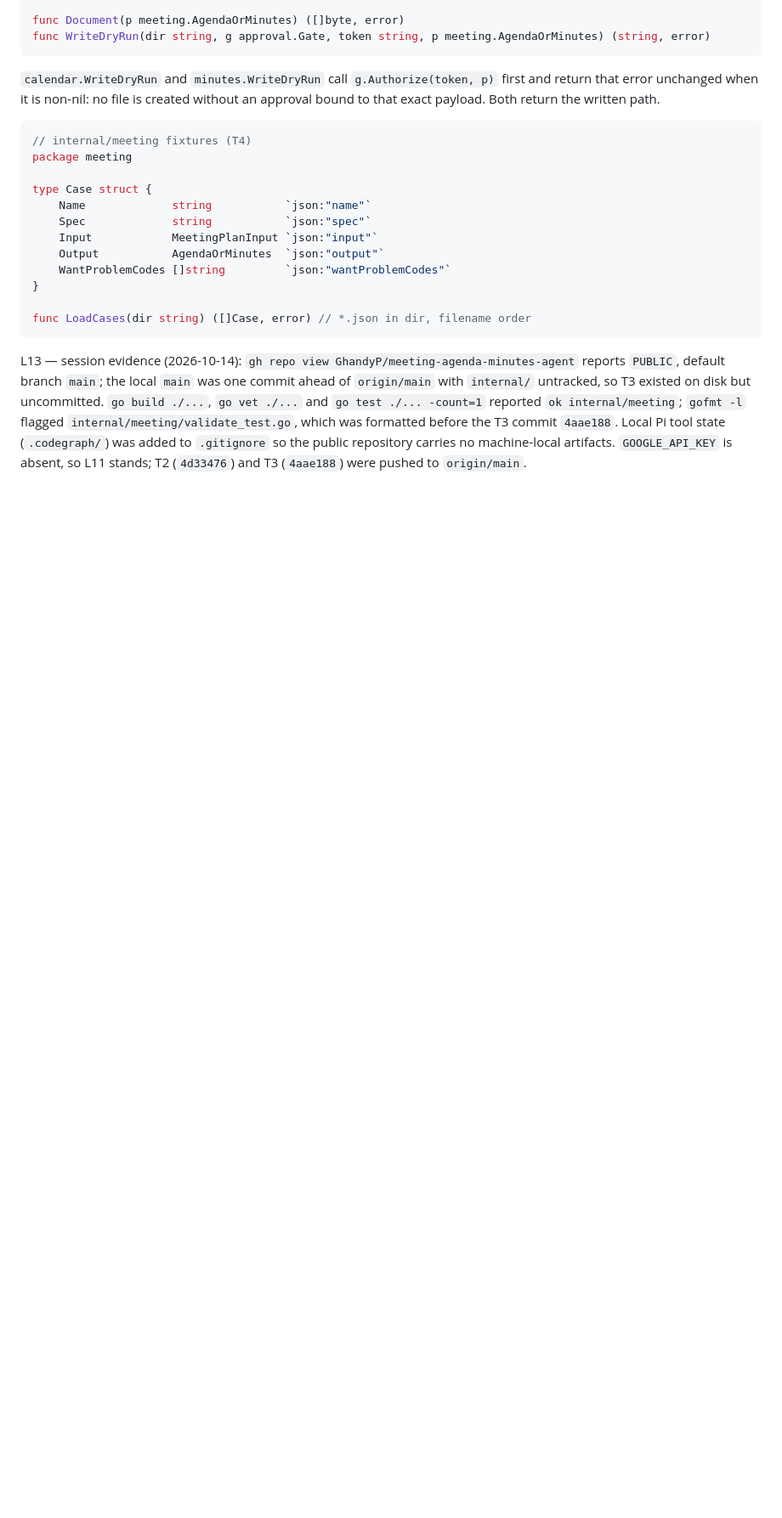
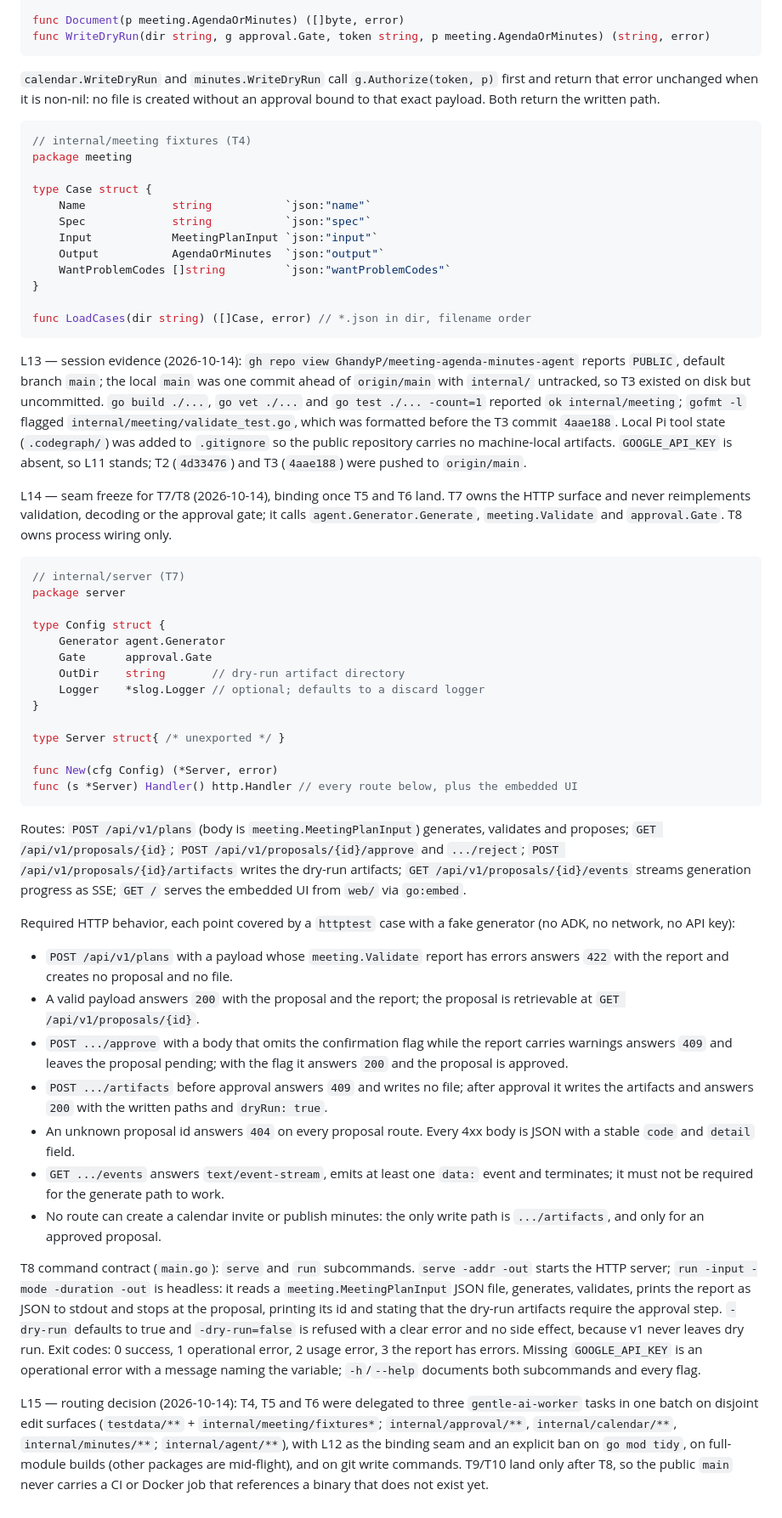
Before and after one commit to GhandyP/meeting-agenda-minutes-agent, a Markdown page: odd/tasks/meeting-agenda-minutes-agent-v1.md, the part around the change. Shown at 85% size. Rendered like a GitHub page; blank space fills up the shorter version.

Commit message:
docs(odd): freeze the T7/T8 seams and record the T4-T6 routing
L14 fixes the HTTP surface (server.Config/New/Handler and every route plus
its required 2xx/4xx behaviour) and the T8 command contract (serve/run
flags, exit codes, dry-run refusal); L15 records the three-worker batch and
why T9/T10 wait for T8.

Refs: odd/tasks/meeting-agenda-minutes-agent-v1.md (T7, T8)

````diff
--- a/odd/tasks/meeting-agenda-minutes-agent-v1.md
+++ b/odd/tasks/meeting-agenda-minutes-agent-v1.md
@@ -185,3 +185,37 @@ func LoadCases(dir string) ([]Case, error) // *.json in dir, filename order
 ```
 
 L13 — session evidence (2026-10-14): `gh repo view GhandyP/meeting-agenda-minutes-agent` reports `PUBLIC`, default branch `main`; the local `main` was one commit ahead of `origin/main` with `internal/` untracked, so T3 existed on disk but uncommitted. `go build ./...`, `go vet ./...` and `go test ./... -count=1` reported `ok internal/meeting`; `gofmt -l` flagged `internal/meeting/validate_test.go`, which was formatted before the T3 commit `4aae188`. Local Pi tool state (`.codegraph/`) was added to `.gitignore` so the public repository carries no machine-local artifacts. `GOOGLE_API_KEY` is absent, so L11 stands; T2 (`4d33476`) and T3 (`4aae188`) were pushed to `origin/main`.
+
+L14 — seam freeze for T7/T8 (2026-10-14), binding once T5 and T6 land. T7 owns the HTTP surface and never reimplements validation, decoding or the approval gate; it calls `agent.Generator.Generate`, `meeting.Validate` and `approval.Gate`. T8 owns process wiring only.
+
+```go
+// internal/server (T7)
+package server
+
+type Config struct {
+	Generator agent.Generator
+	Gate      approval.Gate
+	OutDir    string       // dry-run artifact directory
+	Logger    *slog.Logger // optional; defaults to a discard logger
+}
+
+type Server struct{ /* unexported */ }
+
+func New(cfg Config) (*Server, error)
+func (s *Server) Handler() http.Handler // every route below, plus the embedded UI
+```
+
+Routes: `POST /api/v1/plans` (body is `meeting.MeetingPlanInput`) generates, validates and proposes; `GET /api/v1/proposals/{id}`; `POST /api/v1/proposals/{id}/approve` and `.../reject`; `POST /api/v1/proposals/{id}/artifacts` writes the dry-run artifacts; `GET /api/v1/proposals/{id}/events` streams generation progress as SSE; `GET /` serves the embedded UI from `web/` via `go:embed`.
+
+Required HTTP behavior, each point covered by a `httptest` case with a fake generator (no ADK, no network, no API key):
+- `POST /api/v1/plans` with a payload whose `meeting.Validate` report has errors answers `422` with the report and creates no proposal and no file.
+- A valid payload answers `200` with the proposal and the report; the proposal is retrievable at `GET /api/v1/proposals/{id}`.
+- `POST .../approve` with a body that omits the confirmation flag while the report carries warnings answers `409` and leaves the proposal pending; with the flag it answers `200` and the proposal is approved.
+- `POST .../artifacts` before approval answers `409` and writes no file; after approval it writes the artifacts and answers `200` with the written paths and `dryRun: true`.
+- An unknown proposal id answers `404` on every proposal route. Every 4xx body is JSON with a stable `code` and `detail` field.
+- `GET .../events` answers `text/event-stream`, emits at least one `data:` event and terminates; it must not be required for the generate path to work.
+- No route can create a calendar invite or publish minutes: the only write path is `.../artifacts`, and only for an approved proposal.
+
+T8 command contract (`main.go`): `serve` and `run` subcommands. `serve -addr -out` starts the HTTP server; `run -input -mode -duration -out` is headless: it reads a `meeting.MeetingPlanInput` JSON file, generates, validates, prints the report as JSON to stdout and stops at the proposal, printing its id and stating that the dry-run artifacts require the approval step. `-dry-run` defaults to true and `-dry-run=false` is refused with a clear error and no side effect, because v1 never leaves dry run. Exit codes: 0 success, 1 operational error, 2 usage error, 3 the report has errors. Missing `GOOGLE_API_KEY` is an operational error with a message naming the variable; `-h`/`--help` documents both subcommands and every flag.
+
+L15 — routing decision (2026-10-14): T4, T5 and T6 were delegated to three `gentle-ai-worker` tasks in one batch on disjoint edit surfaces (`testdata/**` + `internal/meeting/fixtures*`; `internal/approval/**`, `internal/calendar/**`, `internal/minutes/**`; `internal/agent/**`), with L12 as the binding seam and an explicit ban on `go mod tidy`, on full-module builds (other packages are mid-flight), and on git write commands. T9/T10 land only after T8, so the public `main` never carries a CI or Docker job that references a binary that does not exist yet.
````
